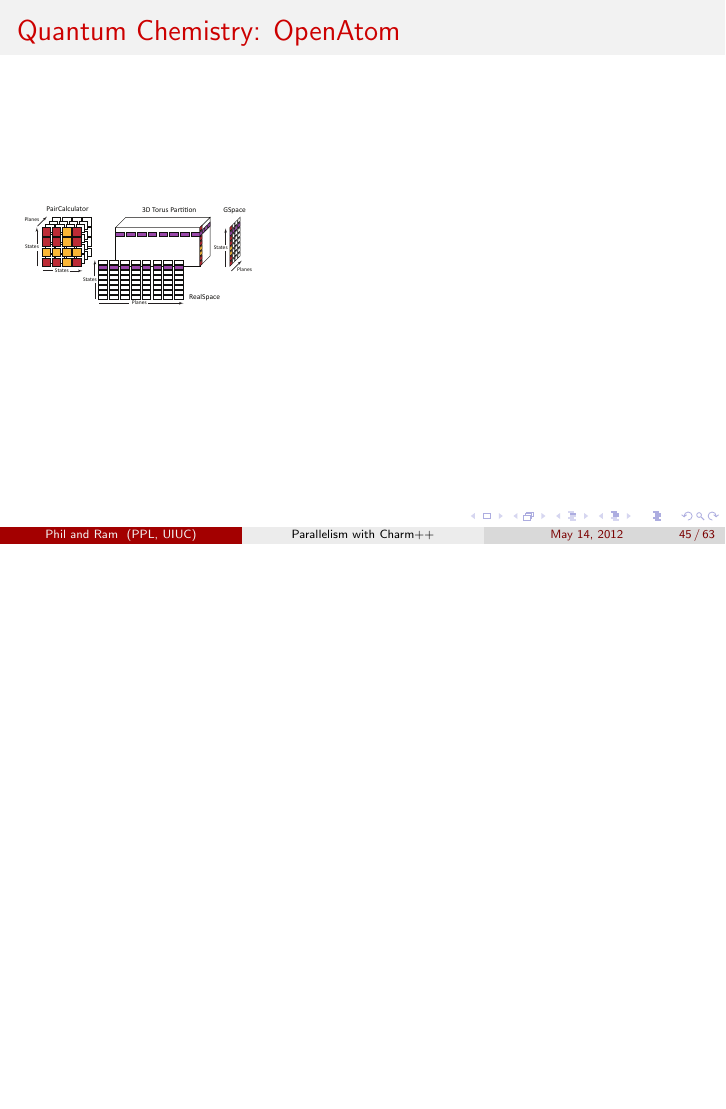
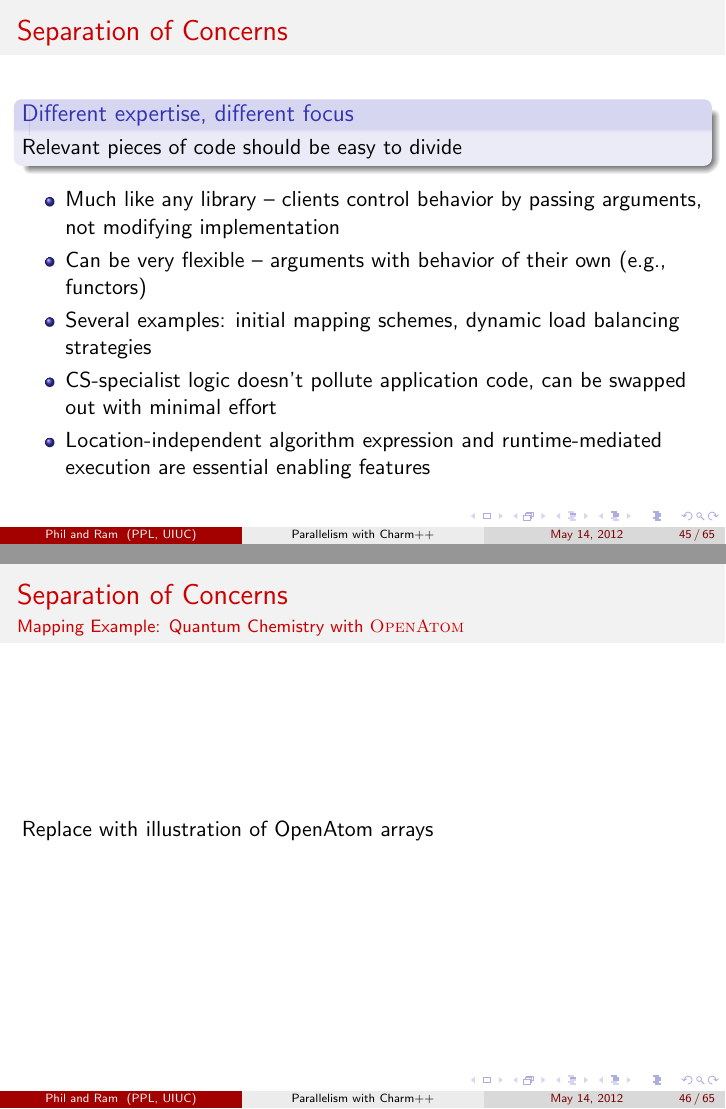
Before and after one commit to UIUC-PPL/charm_tutorial, LaTeX slides (2013-05-cppnow/presentation.tex, which reads 2013-05-cppnow/separation-of-concerns.tex): page 78 of 96 before the commit and pages 78 and 79 of 98 after it, the two joined at a grey line, the shorter picture padded with empty space. Compiled offline with pdfLaTeX.

Commit message:
Content for application/optimization separation of concerns

```diff
--- a/2013-05-cppnow/separation-of-concerns.tex
+++ b/2013-05-cppnow/separation-of-concerns.tex
@@ -1,10 +1,38 @@
 \begin{frame}
-\frametitle{Quantum Chemistry: OpenAtom}
-\includegraphics[width=0.45\textheight]{../figures/openatom/mapping.pdf}
+\frametitle{Separation of Concerns}
+\begin{block}{Different expertise, different focus}
+Relevant pieces of code should be easy to divide
+\end{block}
+\begin{itemize}
+\item Much like any library -- clients control behavior by passing
+  arguments, not modifying implementation
+\item Can be very flexible -- arguments with behavior of their own
+  (e.g., functors)
+\item Several examples: initial mapping schemes, dynamic load
+  balancing strategies
+\item CS-specialist logic doesn't pollute application code, can be
+  swapped out with minimal effort
+\item Location-independent algorithm expression and runtime-mediated
+  execution are essential enabling features
+\end{itemize}
+\end{frame}
+
+
+\begin{frame}
+\frametitle{Separation of Concerns}
+\framesubtitle{Mapping Example: Quantum Chemistry with {\sc OpenAtom}}
+Replace with illustration of OpenAtom arrays
+\end{frame}
+
+\begin{frame}
+\frametitle{Separation of Concerns}
+\framesubtitle{Mapping Example: Quantum Chemistry with {\sc OpenAtom}}
+\includegraphics[width=0.9\textheight]{../figures/openatom/mapping.pdf}
 \end{frame}
 
 
 \begin{frame}
 \frametitle{Quantum Chemistry: OpenAtom}
 \includegraphics[width=0.9\textwidth]{../figures/openatom/map.pdf}
+\begin{block}{40\% improvement, application only changed in initialization!}\end{block}
 \end{frame}
```
